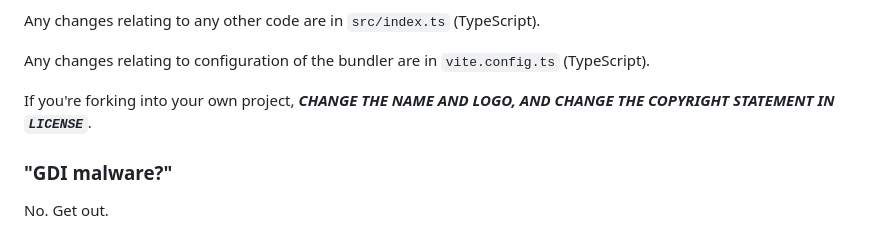
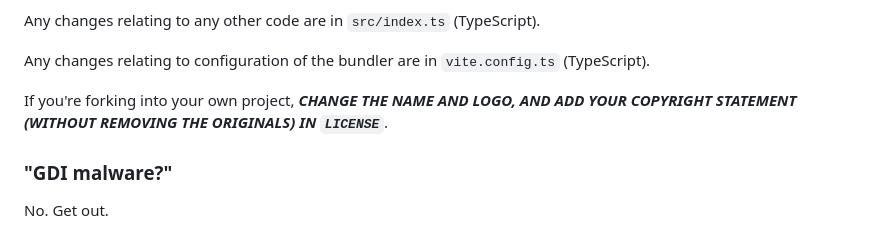
Before and after one commit to Butterroach/jstebeat, a Markdown page: README.md, the part around the change. Rendered like a GitHub page.

Commit message:
maybe don't tell people to violate the mit

```diff
--- a/README.md
+++ b/README.md
@@ -33,8 +33,8 @@ Any changes relating to any other code are in `src/index.ts` (TypeScript).
 
 Any changes relating to configuration of the bundler are in `vite.config.ts` (TypeScript).
 
-If you're forking into your own project, ***__CHANGE THE NAME AND LOGO, AND CHANGE THE COPYRIGHT STATEMENT IN
-`LICENSE`__***.
+If you're forking into your own project, ***__CHANGE THE NAME AND LOGO, AND ADD YOUR COPYRIGHT STATEMENT
+(WITHOUT REMOVING THE ORIGINALS) IN `LICENSE`__***.
 
 ### "GDI malware?"
 
```
